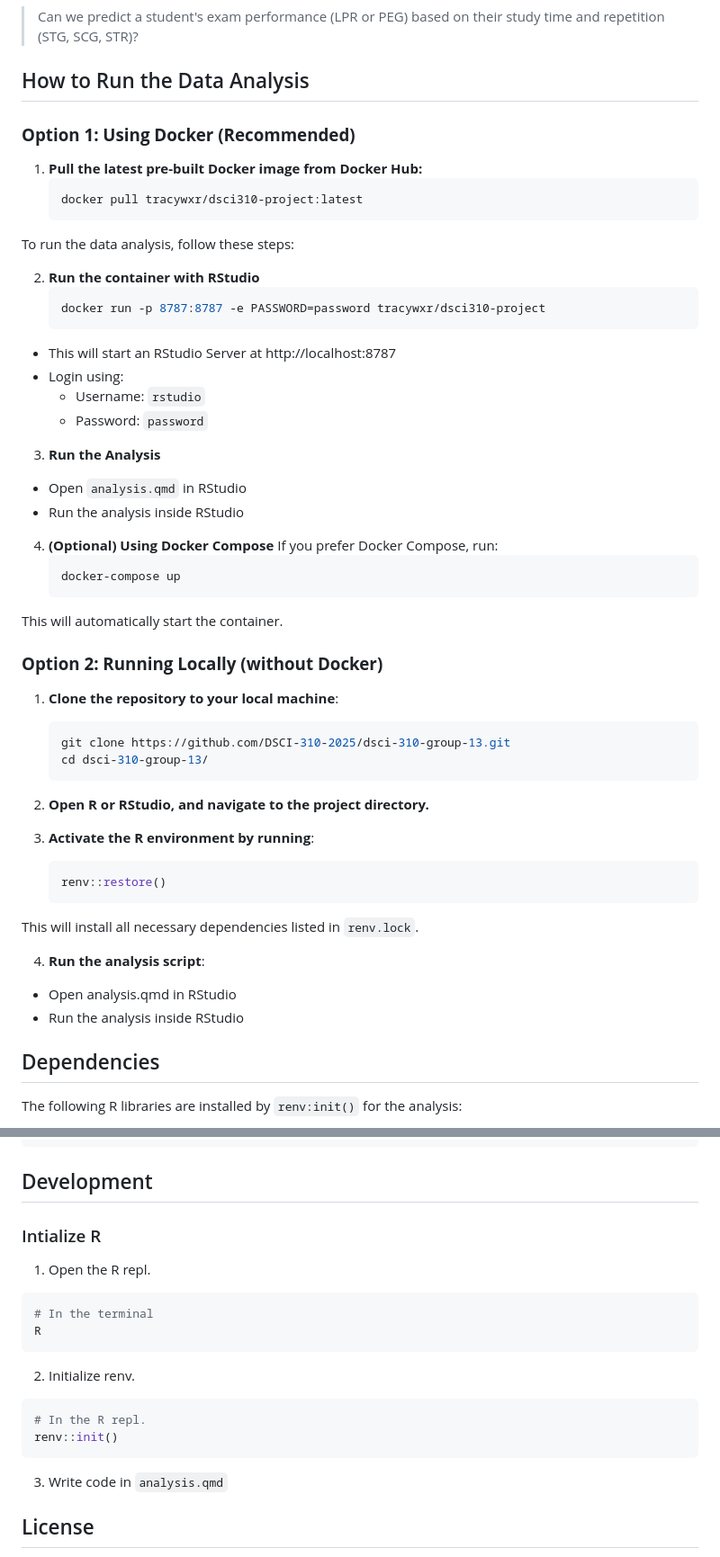
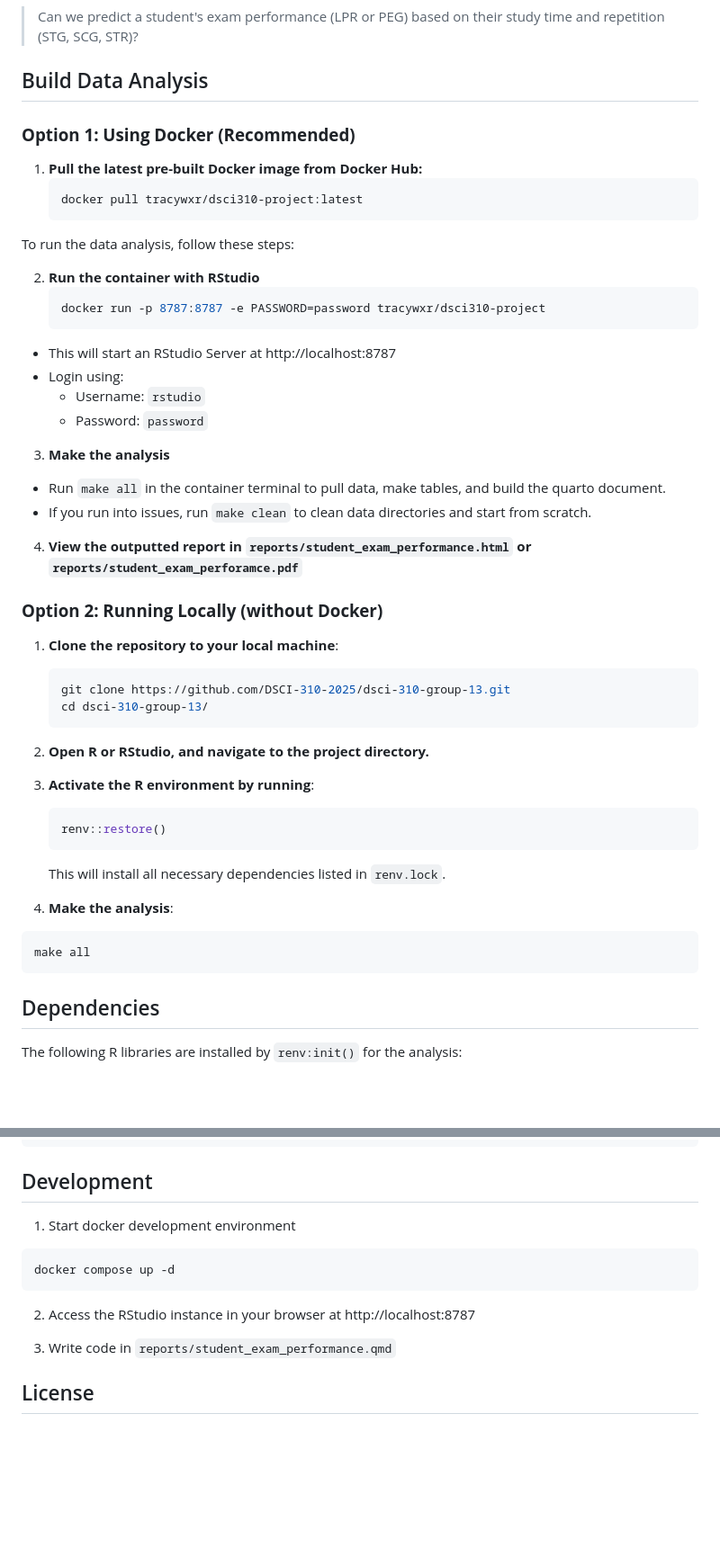
Before and after one commit to DSCI-310-2025/dsci-310-group-13, a Markdown page: README.md, 2 parts joined by grey strips. Shown at 90% size. GitHub-like rendering; blank space fills up the shorter version.

Commit message:
Update README.md for makefile steps
Completes issue #4

````diff
--- a/README.md
+++ b/README.md
@@ -19,7 +21,7 @@ By analyzing these relationships, our study can provide recommendations for stud
 
 > Can we predict a student's exam performance (LPR or PEG) based on their study time and repetition (STG, SCG, STR)?
 
-## How to Run the Data Analysis
+## Build Data Analysis
 
 ### **Option 1: Using Docker (Recommended)**
 
@@ -34,23 +36,23 @@ To run the data analysis, follow these steps:
    ```bash
    docker run -p 8787:8787 -e PASSWORD=password tracywxr/dsci310-project
    ```
+
 - This will start an RStudio Server at http://localhost:8787
 - Login using:
   - Username: `rstudio`
   - Password: `password`
 
-3. **Run the Analysis**
-- Open `analysis.qmd` in RStudio
-- Run the analysis inside RStudio
+3. **Make the analysis**
 
-4. **(Optional) Using Docker Compose** If you prefer Docker Compose, run:
-   ```bash
-   docker-compose up
-   ```
-This will automatically start the container.
+- Run `make all` in the container terminal to pull data, make tables, and build the quarto document.
+- If you run into issues, run `make clean` to clean data directories and start from scratch.
+
+4. **View the outputted report in `reports/student_exam_performance.html` or `reports/student_exam_perforamce.pdf`**
 
 ### **Option 2: Running Locally (without Docker)**
+
 1. **Clone the repository to your local machine**:
+
    ```bash
    git clone https://github.com/DSCI-310-2025/dsci-310-group-13.git
    cd dsci-310-group-13/
@@ -59,14 +61,18 @@ This will automatically start the container.
 2. **Open R or RStudio, and navigate to the project directory.**
 
 3. **Activate the R environment by running**:
+
    ```bash
    renv::restore()
    ```
-This will install all necessary dependencies listed in `renv.lock`.
 
-4. **Run the analysis script**:
-- Open analysis.qmd in RStudio
-- Run the analysis inside RStudio
+   This will install all necessary dependencies listed in `renv.lock`.
+
+4. **Make the analysis**:
+
+```bash
+make all
+```
 
 ## Dependencies
 
@@ -87,23 +93,15 @@ library(caret)      # Classification and Regression Training
 
 ## Development
 
-### Intialize R
-
-1. Open the R repl.
+1. Start docker development environment
 
 ```bash
-# In the terminal
-R
+docker compose up -d
 ```
 
-2. Initialize renv.
+2. Access the RStudio instance in your browser at http://localhost:8787
 
-```R
-# In the R repl.
-renv::init()
-```
-
-3. Write code in `analysis.qmd`
+3. Write code in `reports/student_exam_performance.qmd`
 
 ## License
 
````
Also changed, not shown: other parts of README.md (+5 -0 lines).
